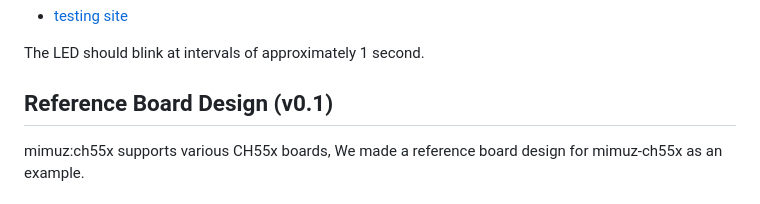
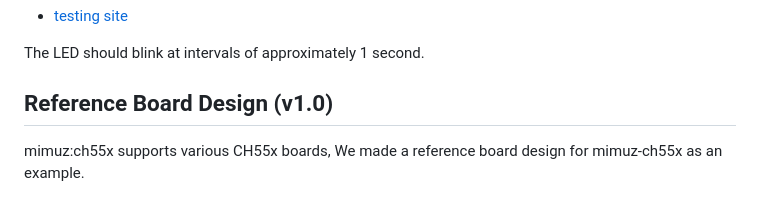
Before and after one commit to mimuz/mimuz-ch55x, a Markdown page: README.md, the part around the change. Rendered like a GitHub page.

Commit message:
update board v1.0

```diff
--- a/README.md
+++ b/README.md
@@ -143,7 +143,7 @@ Write [midi-callback](./examples/midi-callback), connect the ch55x board with LE
 
 The LED should blink at intervals of approximately 1 second.
 
-## Reference Board Design (v0.1)
+## Reference Board Design (v1.0)
 
 mimuz:ch55x supports various CH55x boards, We made a reference board design for mimuz-ch55x as an example.
 
```
